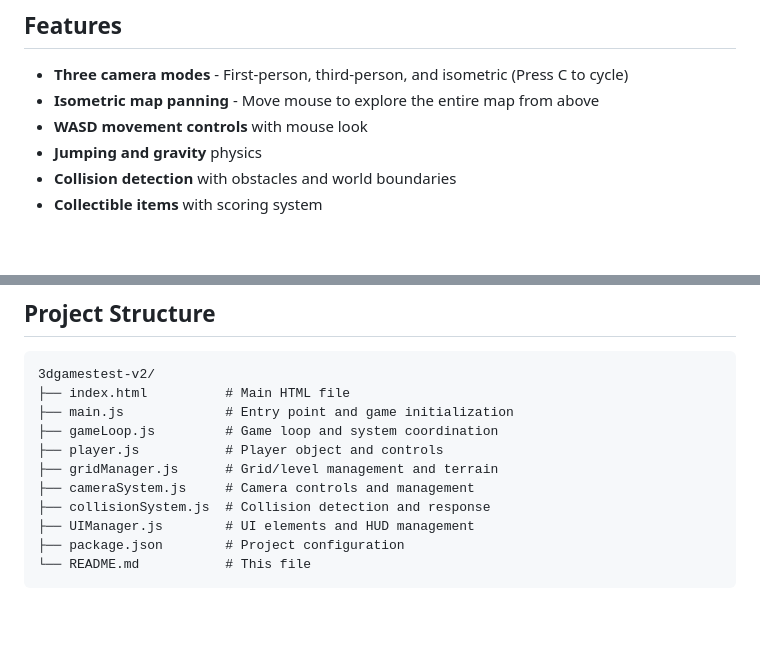
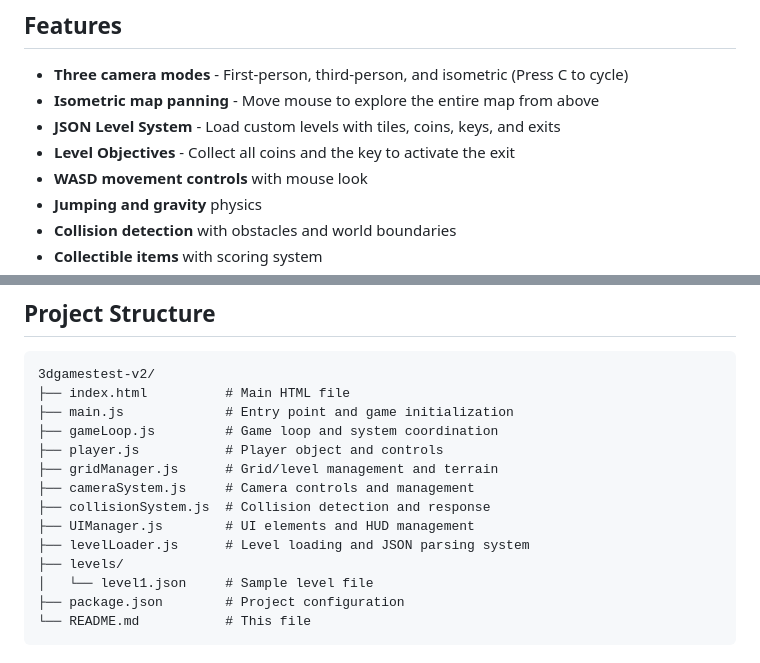
Before and after one commit to Duraman3444/3dgamestest-v2, a Markdown page: README.md, 2 parts joined by grey strips. GitHub-like rendering; blank space fills up the shorter version.

````diff
--- a/README.md
+++ b/README.md
@@ -6,6 +6,8 @@ A modular Three.js 3D game built with ES6 modules featuring player movement, col
 
 - **Three camera modes** - First-person, third-person, and isometric (Press C to cycle)
 - **Isometric map panning** - Move mouse to explore the entire map from above
+- **JSON Level System** - Load custom levels with tiles, coins, keys, and exits
+- **Level Objectives** - Collect all coins and the key to activate the exit
 - **WASD movement controls** with mouse look
 - **Jumping and gravity** physics
 - **Collision detection** with obstacles and world boundaries
@@ -27,6 +29,9 @@ A modular Three.js 3D game built with ES6 modules featuring player movement, col
 ├── cameraSystem.js     # Camera controls and management
 ├── collisionSystem.js  # Collision detection and response
 ├── UIManager.js        # UI elements and HUD management
+├── levelLoader.js      # Level loading and JSON parsing system
+├── levels/
+│   └── level1.json     # Sample level file
 ├── package.json        # Project configuration
 └── README.md           # This file
 ```
````
Also changed, not shown: other parts of README.md (+65 -6 lines).
